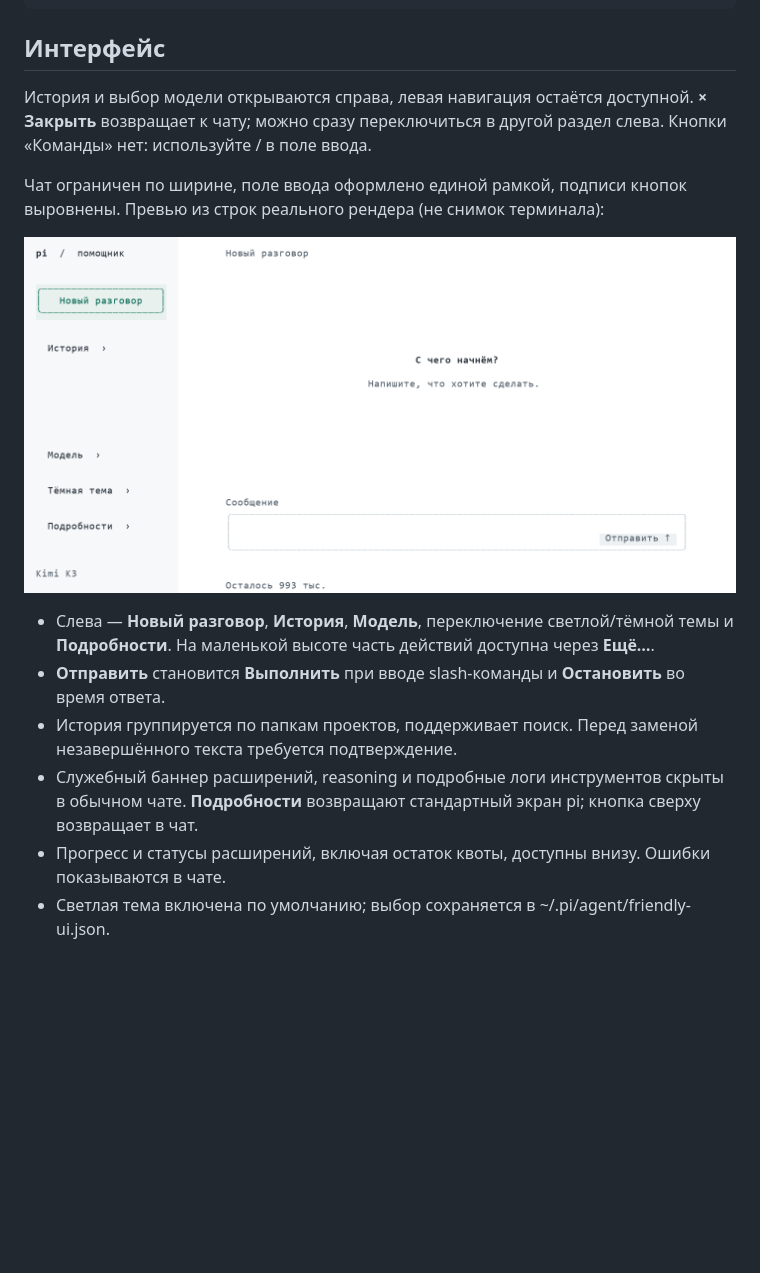
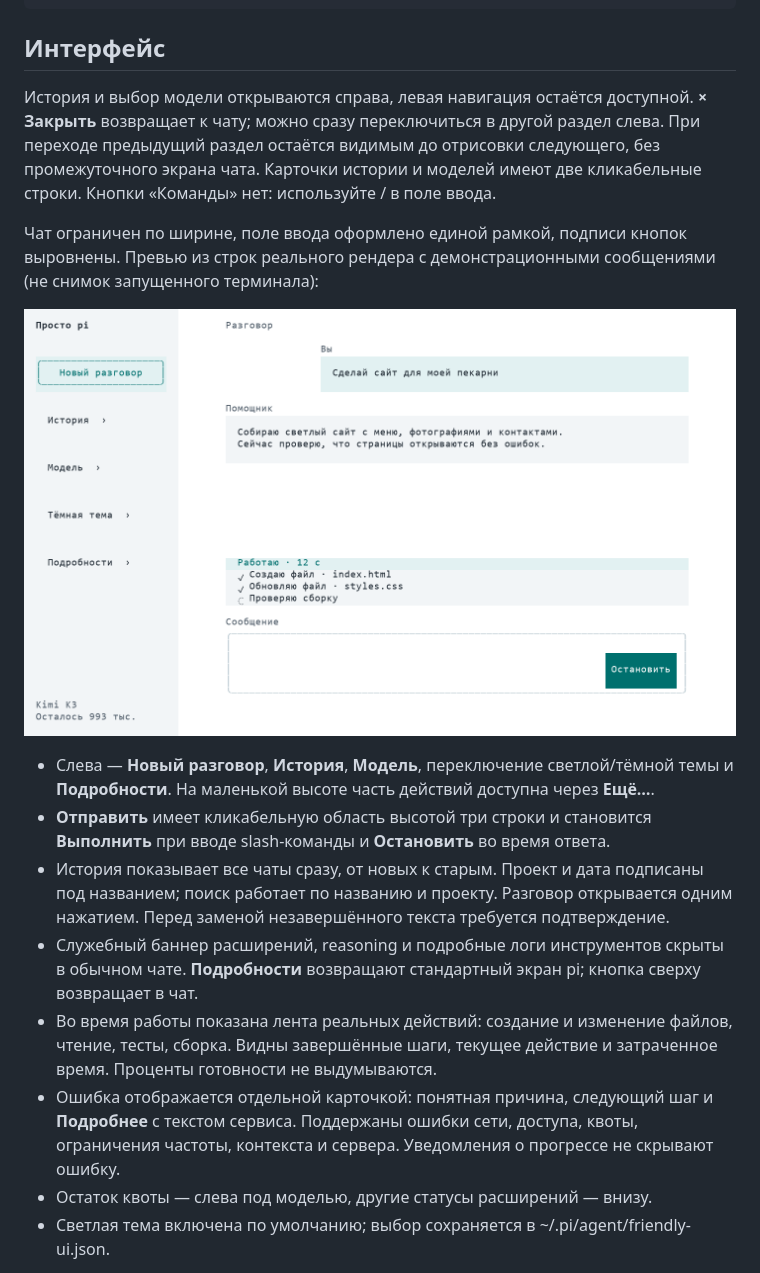
Before and after one commit to slavamirniy/pi-friendly, a Markdown page: README.md, the part around one of its changes. GitHub-like rendering; pictures changed too: design/preview-work.png (added); blank space fills up the shorter version.

```diff
--- a/README.md
+++ b/README.md
@@ -16,17 +16,19 @@ pi remove git:github.com/slavamirniy/pi-friendly
 
 ## Интерфейс
 
-История и выбор модели открываются справа, левая навигация остаётся доступной. **× Закрыть** возвращает к чату; можно сразу переключиться в другой раздел слева. Кнопки «Команды» нет: используйте / в поле ввода.
+История и выбор модели открываются справа, левая навигация остаётся доступной. **× Закрыть** возвращает к чату; можно сразу переключиться в другой раздел слева. При переходе предыдущий раздел остаётся видимым до отрисовки следующего, без промежуточного экрана чата. Карточки истории и моделей имеют две кликабельные строки. Кнопки «Команды» нет: используйте / в поле ввода.
 
-Чат ограничен по ширине, поле ввода оформлено единой рамкой, подписи кнопок выровнены. Превью из строк реального рендера (не снимок терминала):
+Чат ограничен по ширине, поле ввода оформлено единой рамкой, подписи кнопок выровнены. Превью из строк реального рендера с демонстрационными сообщениями (не снимок запущенного терминала):
 
-![Интерфейс](design/preview-v04.png)
+![Интерфейс](design/preview-work.png)
 
 - Слева — **Новый разговор**, **История**, **Модель**, переключение светлой/тёмной темы и **Подробности**. На маленькой высоте часть действий доступна через **Ещё…**.
-- **Отправить** становится **Выполнить** при вводе slash-команды и **Остановить** во время ответа.
-- История группируется по папкам проектов, поддерживает поиск. Перед заменой незавершённого текста требуется подтверждение.
+- **Отправить** имеет кликабельную область высотой три строки и становится **Выполнить** при вводе slash-команды и **Остановить** во время ответа.
+- История показывает все чаты сразу, от новых к старым. Проект и дата подписаны под названием; поиск работает по названию и проекту. Разговор открывается одним нажатием. Перед заменой незавершённого текста требуется подтверждение.
 - Служебный баннер расширений, reasoning и подробные логи инструментов скрыты в обычном чате. **Подробности** возвращают стандартный экран pi; кнопка сверху возвращает в чат.
-- Прогресс и статусы расширений, включая остаток квоты, доступны внизу. Ошибки показываются в чате.
+- Во время работы показана лента реальных действий: создание и изменение файлов, чтение, тесты, сборка. Видны завершённые шаги, текущее действие и затраченное время. Проценты готовности не выдумываются.
+- Ошибка отображается отдельной карточкой: понятная причина, следующий шаг и **Подробнее** с текстом сервиса. Поддержаны ошибки сети, доступа, квоты, ограничения частоты, контекста и сервера. Уведомления о прогрессе не скрывают ошибку.
+- Остаток квоты — слева под моделью, другие статусы расширений — внизу.
 - Светлая тема включена по умолчанию; выбор сохраняется в ~/.pi/agent/friendly-ui.json.
 
 Введите / для кликабельного автодополнения. Выбор подставляет команду, которую можно дополнить аргументами и выполнить. Стрелки, Tab и Enter сохраняют штатное поведение. F2 — дополнительный способ открыть меню. Колесо прокручивает историю чата.
```
Also changed, not shown: other parts of README.md (+8 -0 lines), design/preview-error.png (added), design/preview-history.png (added), 16 other files.
